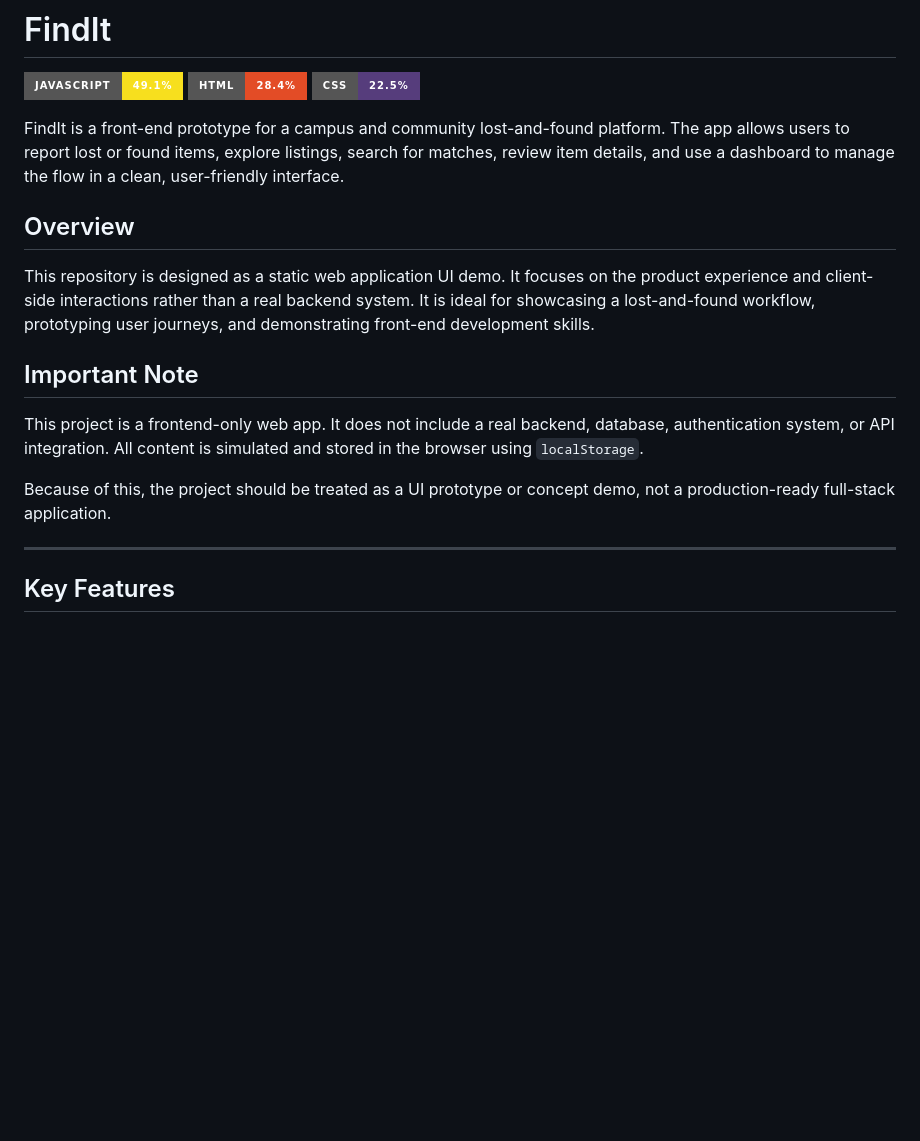
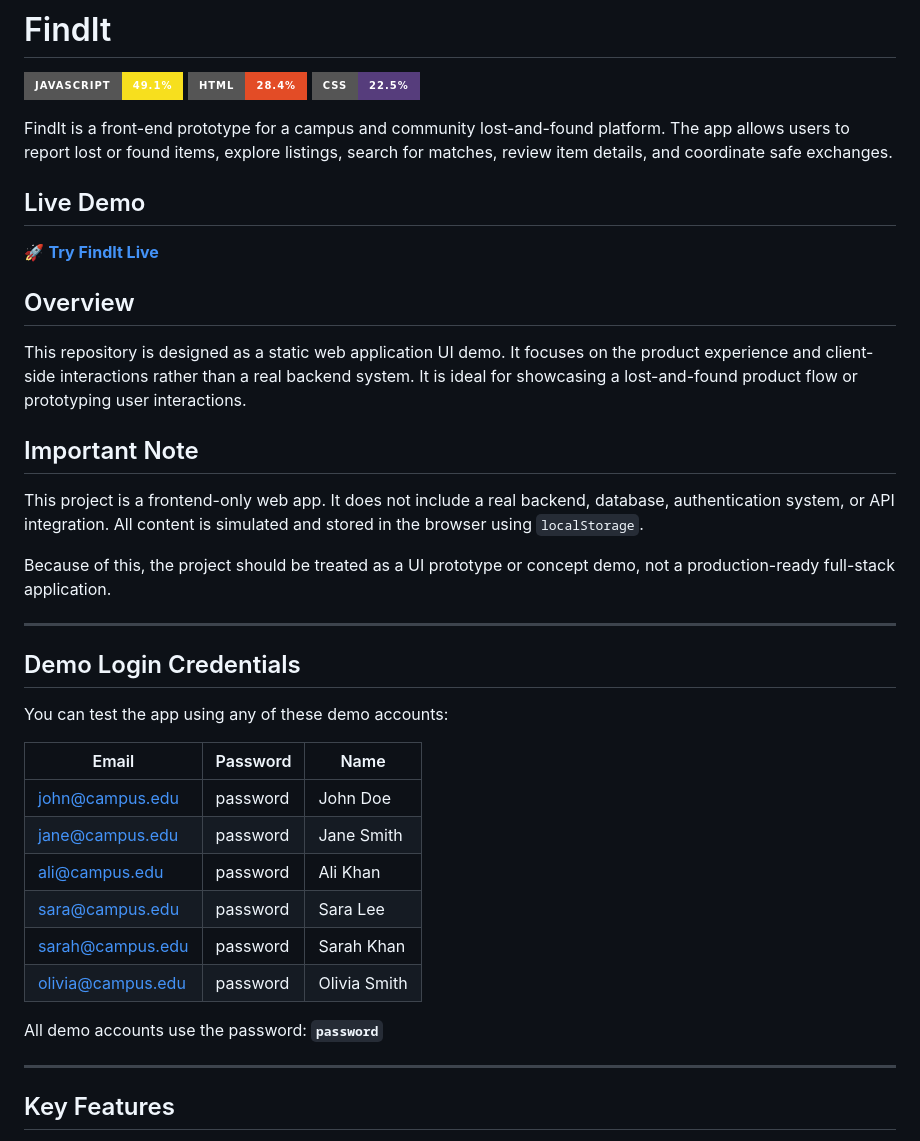
Before and after one commit to hasan2733/FindIt, a Markdown page: README.md, the part around the change. Drawn GitHub-style; badges without logos; blank space fills up the shorter version.

Commit message:
Add live demo URL and demo login credentials

```diff
--- a/README.md
+++ b/README.md
@@ -4,17 +4,38 @@
 ![HTML](https://img.shields.io/badge/HTML-28.4%25-e34c26?style=for-the-badge)
 ![CSS](https://img.shields.io/badge/CSS-22.5%25-563d7c?style=for-the-badge)
 
-FindIt is a front-end prototype for a campus and community lost-and-found platform. The app allows users to report lost or found items, explore listings, search for matches, review item details, and use a dashboard to manage the flow in a clean, user-friendly interface.
+FindIt is a front-end prototype for a campus and community lost-and-found platform. The app allows users to report lost or found items, explore listings, search for matches, review item details, and coordinate safe exchanges.
+
+## Live Demo
+
+🚀 **[Try FindIt Live](https://findit-lost-n-found.vercel.app/)**
 
 ## Overview
 
-This repository is designed as a static web application UI demo. It focuses on the product experience and client-side interactions rather than a real backend system. It is ideal for showcasing a lost-and-found workflow, prototyping user journeys, and demonstrating front-end development skills.
+This repository is designed as a static web application UI demo. It focuses on the product experience and client-side interactions rather than a real backend system. It is ideal for showcasing a lost-and-found product flow or prototyping user interactions.
 
 ## Important Note
 
 This project is a frontend-only web app. It does not include a real backend, database, authentication system, or API integration. All content is simulated and stored in the browser using `localStorage`.
 
 Because of this, the project should be treated as a UI prototype or concept demo, not a production-ready full-stack application.
+
+---
+
+## Demo Login Credentials
+
+You can test the app using any of these demo accounts:
+
+| Email | Password | Name |
+|-------|----------|------|
+| john@campus.edu | password | John Doe |
+| jane@campus.edu | password | Jane Smith |
+| ali@campus.edu | password | Ali Khan |
+| sara@campus.edu | password | Sara Lee |
+| sarah@campus.edu | password | Sarah Khan |
+| olivia@campus.edu | password | Olivia Smith |
+
+All demo accounts use the password: **`password`**
 
 ---
 
```
